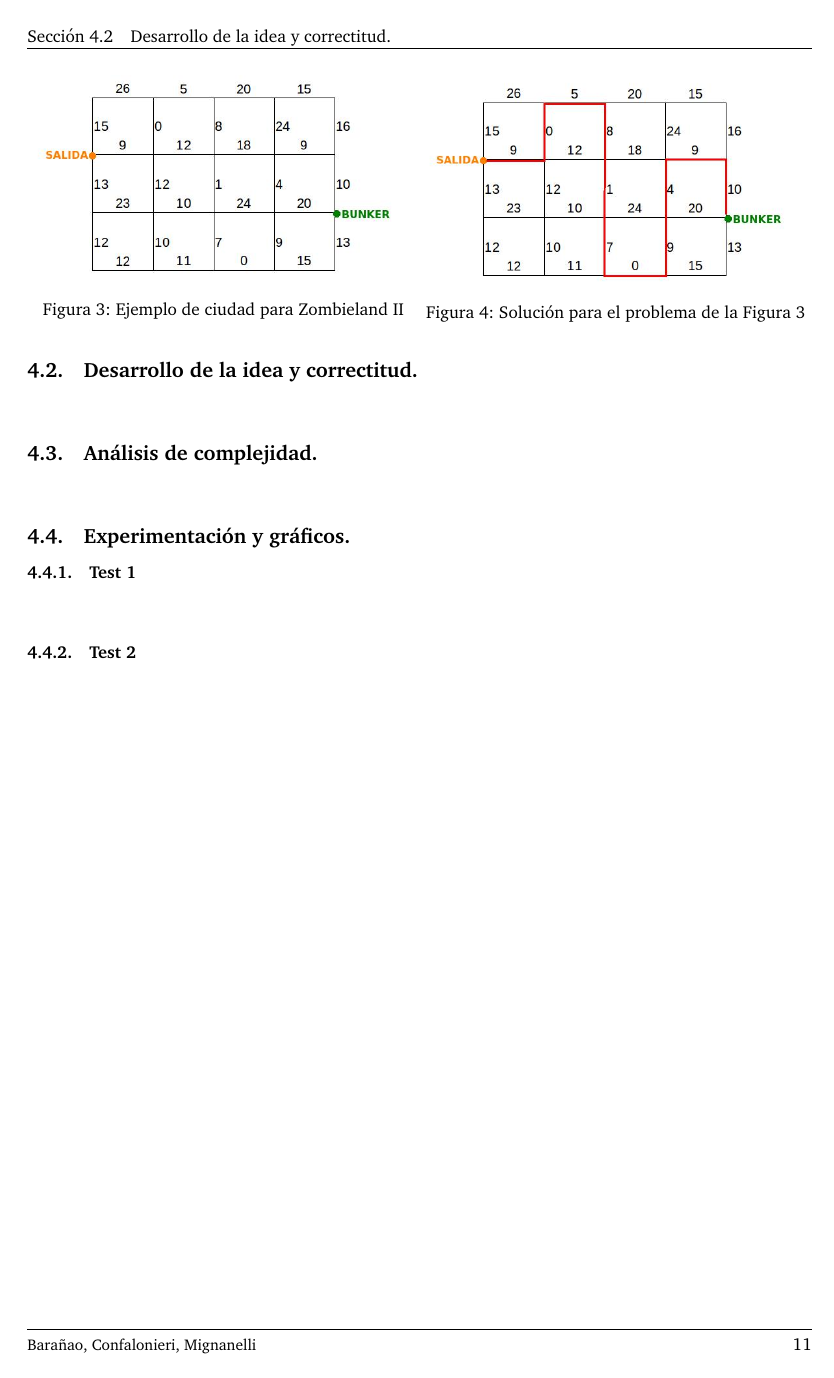
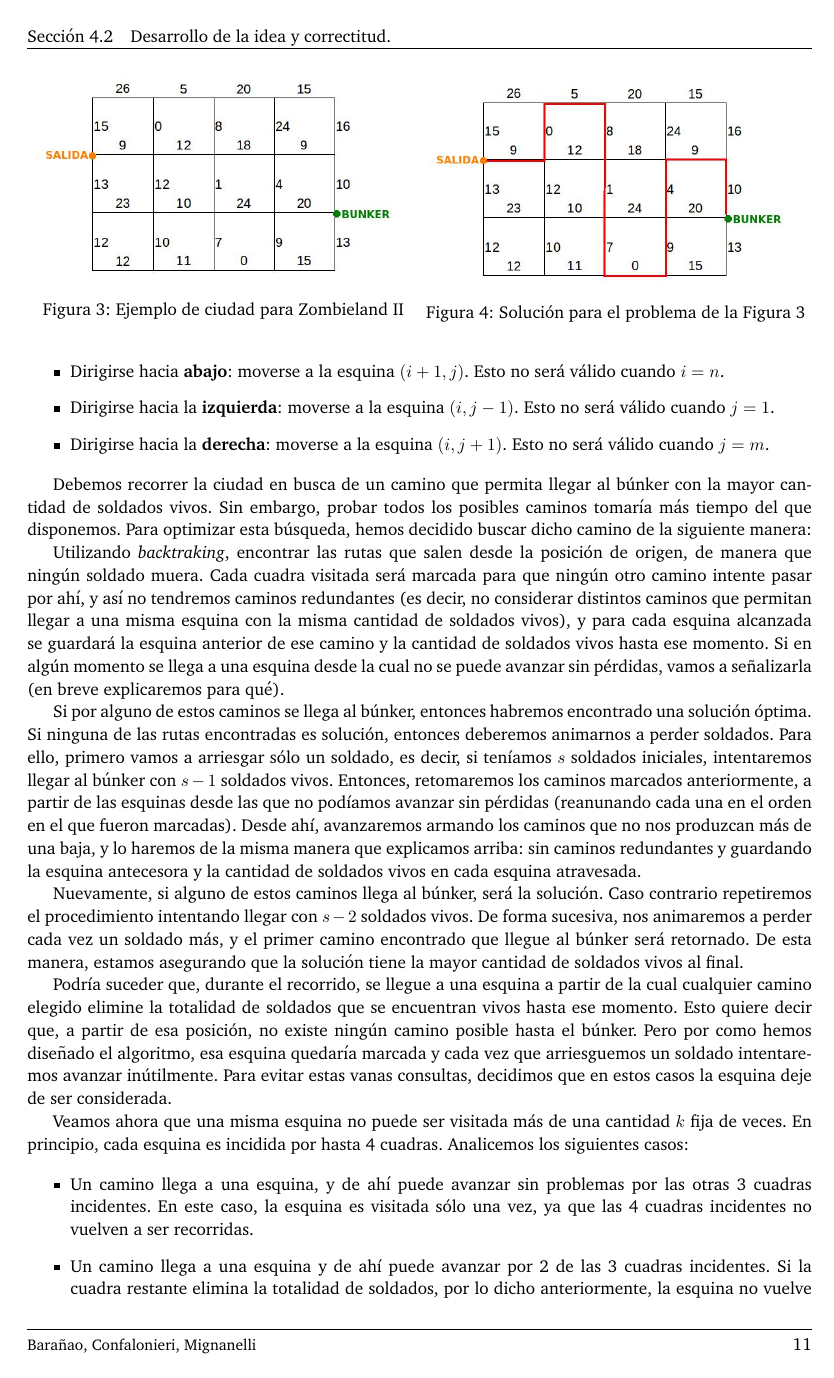
Before and after one commit to giselabelen/algo3, a LaTeX document (TP2/informe/informe.tex, which reads TP2/informe/problema2.tex): page 11 of 14 before the commit and page 11 of 15 after it. Compiled offline with pdfLaTeX; a LaTeX package or settings file that is missing is left out.

Commit message:
parte de idea de zombieland - informe

```diff
--- a/TP2/informe/problema2.tex
+++ b/TP2/informe/problema2.tex
@@ -60,0 +64,21 @@ La solución para este ejemplo permite llegar al búnker sin perder ningún sold
+	\item Dirigirse hacia {\bf abajo}: moverse a la esquina $(i+1,j)$. Esto no será válido cuando $i = n$.
+	\item Dirigirse hacia la {\bf izquierda}: moverse a la esquina $(i,j-1)$. Esto no será válido cuando $j = 1$.
+	\item Dirigirse hacia la {\bf derecha}: moverse a la esquina $(i,j+1)$. Esto no será válido cuando $j = m$.
+\end{itemize}
+
+Debemos recorrer la ciudad en busca de un camino que permita llegar al búnker con la mayor cantidad de soldados vivos.  Sin embargo, probar todos los posibles caminos tomaría más tiempo del que disponemos.  Para optimizar esta búsqueda, hemos decidido buscar dicho camino de la siguiente manera:
+
+Utilizando {\it backtraking}, encontrar las rutas que salen desde la posición de origen, de manera que ningún soldado muera.  Cada cuadra visitada será marcada para que ningún otro camino intente pasar por ahí, y así no tendremos caminos redundantes (es decir, no considerar distintos caminos que permitan llegar a una misma esquina con la misma cantidad de soldados vivos), y para cada esquina alcanzada se guardará la esquina anterior de ese camino y la cantidad de soldados vivos hasta ese momento.  Si en algún momento se llega a una esquina desde la cual no se puede avanzar sin pérdidas, vamos a señalizarla (en breve explicaremos para qué).
+
+Si por alguno de estos caminos se llega al búnker, entonces habremos encontrado una solución óptima.  Si ninguna de las rutas encontradas es solución, entonces deberemos animarnos a perder soldados.  Para ello, primero vamos a arriesgar sólo un soldado, es decir, si teníamos $s$ soldados iniciales, intentaremos llegar al búnker con $s-1$ soldados vivos. Entonces, retomaremos los caminos marcados anteriormente, a partir de las esquinas desde las que no podíamos avanzar sin pérdidas (reanunando cada una en el orden en el que fueron marcadas).  Desde ahí, avanzaremos armando los caminos que no nos produzcan más de una baja, y lo haremos de la misma manera que explicamos arriba: sin caminos redundantes y guardando la esquina antecesora y la cantidad de soldados vivos en cada esquina atravesada.
+
+Nuevamente, si alguno de estos caminos llega al búnker, será la solución.  Caso contrario repetiremos el procedimiento intentando llegar con $s-2$ soldados vivos. De forma sucesiva, nos animaremos a perder cada vez un soldado más, y el primer camino encontrado que llegue al búnker será retornado.  De esta manera, estamos asegurando que la solución tiene la mayor cantidad de soldados vivos al final.
+
+Podría suceder que, durante el recorrido, se llegue a una esquina a partir de la cual cualquier camino elegido elimine la totalidad de soldados que se encuentran vivos hasta ese momento.  Esto quiere decir que, a partir de esa posición, no existe ningún camino posible hasta el búnker. Pero por como hemos diseñado el algoritmo, esa esquina quedaría marcada y cada vez que arriesguemos un soldado intentaremos avanzar inútilmente.  Para evitar estas vanas consultas, decidimos que en estos casos la esquina deje de ser considerada.
+
+Veamos ahora que una misma esquina no puede ser visitada más de una cantidad $k$ fija de veces. En principio, cada esquina es incidida por hasta 4 cuadras.  Analicemos los siguientes casos:
+
+\begin{itemize}
+	\item Un camino llega a una esquina, y de ahí puede avanzar sin problemas por las otras 3 cuadras incidentes. En este caso, la esquina es visitada sólo una vez, ya que las 4 cuadras incidentes no vuelven a ser recorridas.
+	\item Un camino llega a una esquina y de ahí puede avanzar por 2 de las 3 cuadras incidentes.  Si la cuadra restante elimina la totalidad de soldados, por lo dicho anteriormente, la esquina no vuelve a visitarse.  En caso contrario, la esquina queda marcada para reanudar el camino posteriormente pudiendo perder soldados. Puede suceder lo siguiente:
+	\begin{itemize}
```
Also changed, not shown: TP2/informe/informe.pdf, TP2/informe/problema2.tex (8 more changed lines).
